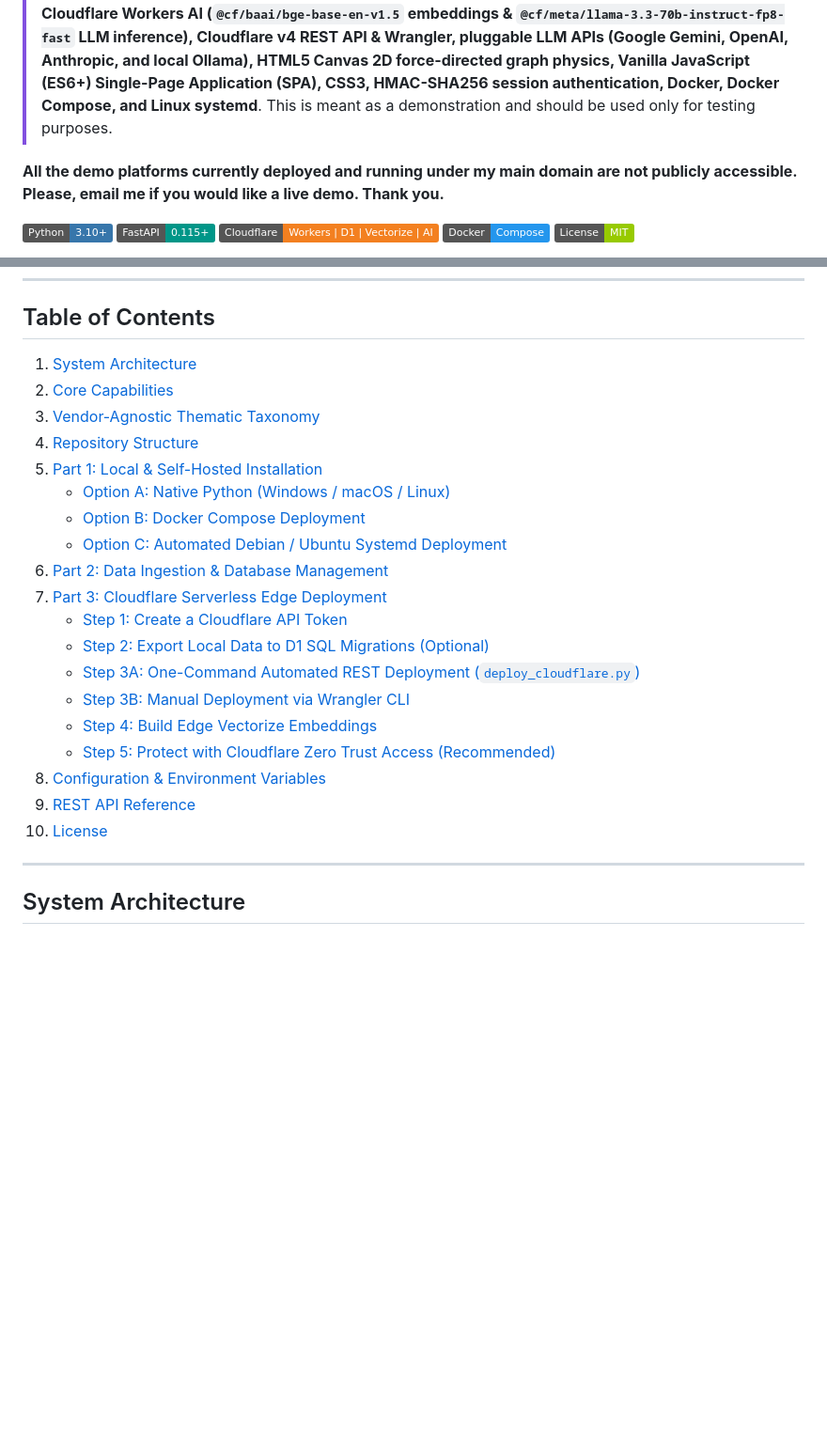
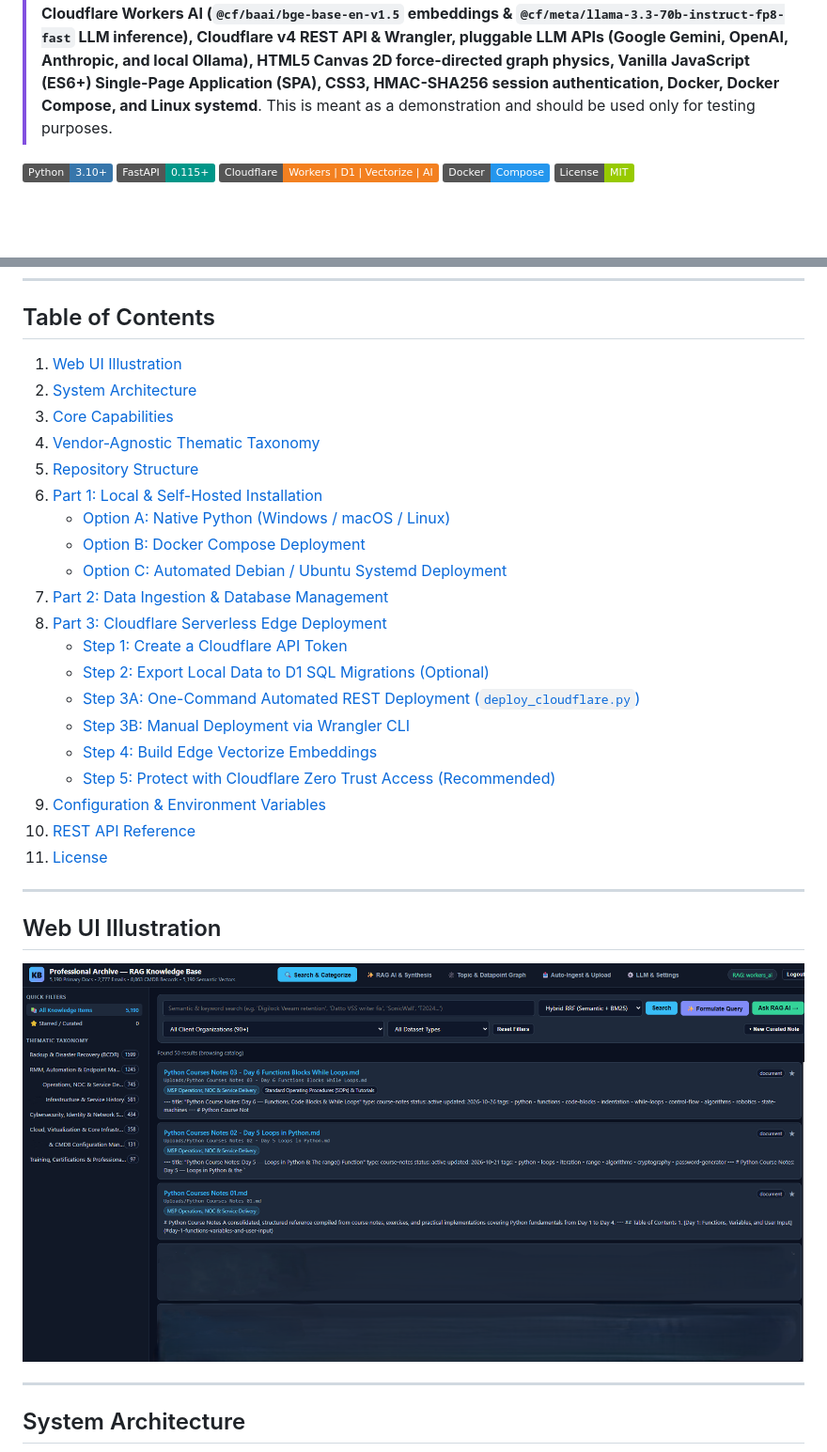
Before and after one commit to t0m-a/Semantic-RAG-Interactive-Knowledge-Base-Graph-Web-Application, a Markdown page: README.md, 2 parts joined by grey strips. Shown at 94% size. Rendered like a GitHub page; pictures changed too: KB-illustration.png (added); badges without logos; blank space fills up the shorter version.

Commit message:
Added demo Web UI screenshot to README.md

```diff
--- a/README.md
+++ b/README.md
@@ -2,8 +2,6 @@
 
 > [!IMPORTANT]
 > **Disclaimer:** This IT knowledge management tool has been designed as a proof of concept, a practical exercise to build and integrate **Python 3, FastAPI, Uvicorn, SQLite 3, SQLite FTS5 (BM25 lexical search), Scikit-Learn (TF-IDF & TruncatedSVD / Latent Semantic Analysis), NumPy, Reciprocal Rank Fusion (RRF), PyMuPDF, OOXML/Email/CSV document parsers, Cloudflare Workers (ES Modules), Cloudflare D1 (Serverless SQLite), Cloudflare Vectorize (768-dimension cosine vector index), Cloudflare Workers AI (`@cf/baai/bge-base-en-v1.5` embeddings & `@cf/meta/llama-3.3-70b-instruct-fp8-fast` LLM inference), Cloudflare v4 REST API & Wrangler, pluggable LLM APIs (Google Gemini, OpenAI, Anthropic, and local Ollama), HTML5 Canvas 2D force-directed graph physics, Vanilla JavaScript (ES6+) Single-Page Application (SPA), CSS3, HMAC-SHA256 session authentication, Docker, Docker Compose, and Linux systemd**. This is meant as a demonstration and should be used only for testing purposes.
-
-**All the demo platforms currently deployed and running under my main domain are not publicly accessible. Please, email me if you would like a live demo. Thank you.**
 
 [![Python 3.10+](https://img.shields.io/badge/Python-3.10%2B-3776AB?logo=python&logoColor=white)](#part-1-local--self-hosted-installation)
 [![FastAPI](https://img.shields.io/badge/FastAPI-0.115%2B-009688?logo=fastapi&logoColor=white)](#part-1-local--self-hosted-installation)
@@ -21,25 +19,32 @@ This repository supports **two interchangeable deployment targets** out of the b
 
 ## Table of Contents
 
-1. [System Architecture](#system-architecture)
-2. [Core Capabilities](#core-capabilities)
-3. [Vendor-Agnostic Thematic Taxonomy](#vendor-agnostic-thematic-taxonomy)
-4. [Repository Structure](#repository-structure)
-5. [Part 1: Local & Self-Hosted Installation](#part-1-local--self-hosted-installation)
+1. [Web UI Illustration](#web-ui-illustration)
+2. [System Architecture](#system-architecture)
+3. [Core Capabilities](#core-capabilities)
+4. [Vendor-Agnostic Thematic Taxonomy](#vendor-agnostic-thematic-taxonomy)
+5. [Repository Structure](#repository-structure)
+6. [Part 1: Local & Self-Hosted Installation](#part-1-local--self-hosted-installation)
    - [Option A: Native Python (Windows / macOS / Linux)](#option-a-native-python-windows--macos--linux)
    - [Option B: Docker Compose Deployment](#option-b-docker-compose-deployment)
    - [Option C: Automated Debian / Ubuntu Systemd Deployment](#option-c-automated-debian--ubuntu-systemd-deployment)
-6. [Part 2: Data Ingestion & Database Management](#part-2-data-ingestion--database-management)
-7. [Part 3: Cloudflare Serverless Edge Deployment](#part-3-cloudflare-serverless-edge-deployment)
+7. [Part 2: Data Ingestion & Database Management](#part-2-data-ingestion--database-management)
+8. [Part 3: Cloudflare Serverless Edge Deployment](#part-3-cloudflare-serverless-edge-deployment)
    - [Step 1: Create a Cloudflare API Token](#step-1-create-a-cloudflare-api-token)
    - [Step 2: Export Local Data to D1 SQL Migrations (Optional)](#step-2-export-local-data-to-d1-sql-migrations-optional)
    - [Step 3A: One-Command Automated REST Deployment (`deploy_cloudflare.py`)](#step-3a-one-command-automated-rest-deployment-deploy_cloudflarepy)
    - [Step 3B: Manual Deployment via Wrangler CLI](#step-3b-manual-deployment-via-wrangler-cli)
    - [Step 4: Build Edge Vectorize Embeddings](#step-4-build-edge-vectorize-embeddings)
    - [Step 5: Protect with Cloudflare Zero Trust Access (Recommended)](#step-5-protect-with-cloudflare-zero-trust-access-recommended)
-8. [Configuration & Environment Variables](#configuration--environment-variables)
-9. [REST API Reference](#rest-api-reference)
-10. [License](#license)
+9. [Configuration & Environment Variables](#configuration--environment-variables)
+10. [REST API Reference](#rest-api-reference)
+11. [License](#license)
+
+---
+
+## Web UI Illustration
+
+![Web UI Illustration](KB-illustration.png)
 
 ---
 
```
